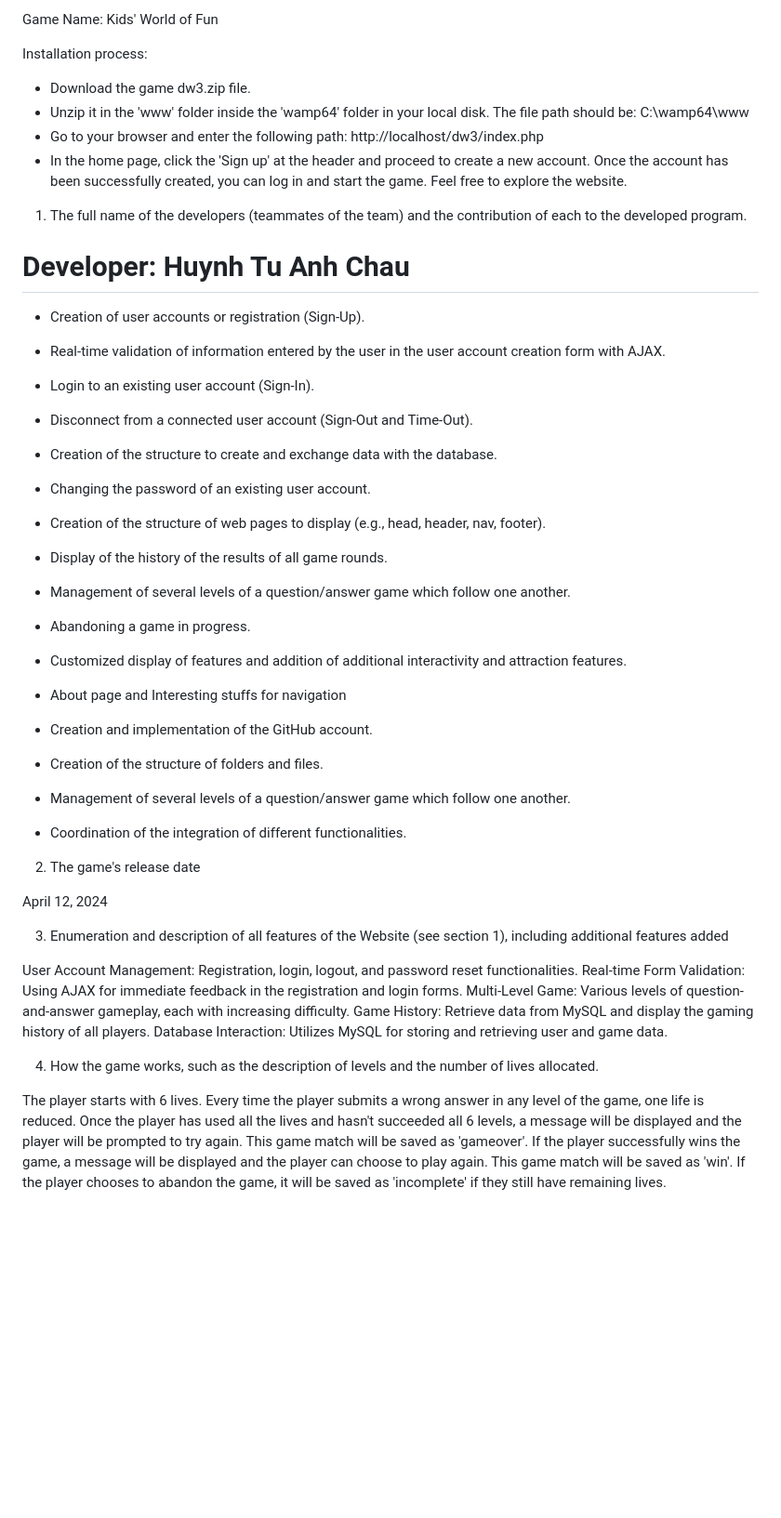
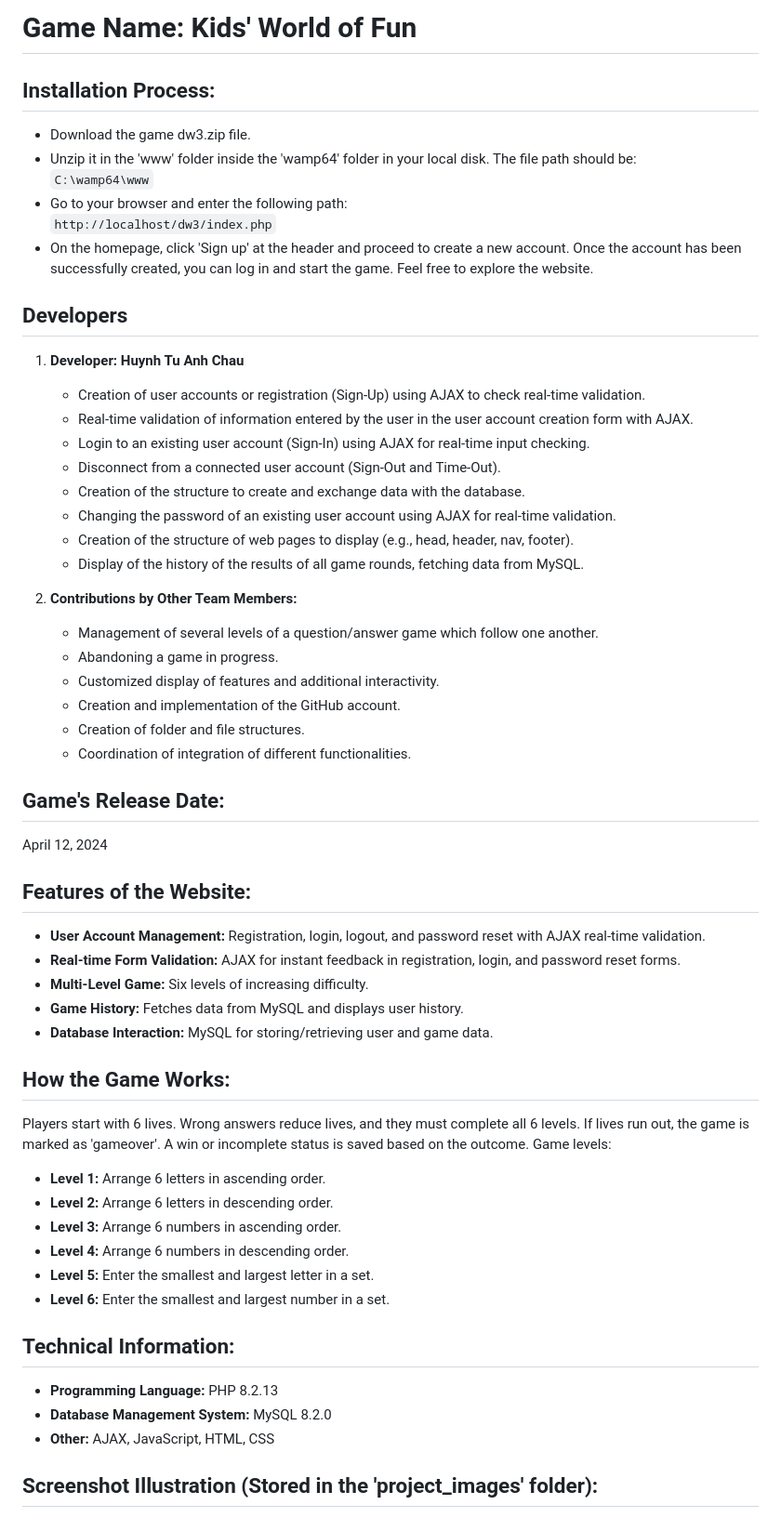
Before and after one commit to tuanh00/WebApplication_I_WinterProject, a Markdown page: README.md, the part around one of its changes. Shown at 93% size. Rendered like a GitHub page; blank space fills up the shorter version.

Commit message:
Update README.md
feat: Added additional images for improved illustration of game functionalities

```diff
--- a/README.md
+++ b/README.md
@@ -1,50 +1,55 @@
-Game Name: Kids' World of Fun
+# Game Name: Kids' World of Fun
 
-Installation process:
-
+## Installation Process:
 - Download the game dw3.zip file.
 - Unzip it in the 'www' folder inside the 'wamp64' folder in your local disk. The file path should be:
-C:\wamp64\www
+  `C:\wamp64\www`
 - Go to your browser and enter the following path:
-http://localhost/dw3/index.php
-- In the home page, click the 'Sign up' at the header and proceed to create a new account. Once the account has been successfully created, you can log in and start the game. Feel free to explore the website.
+  `http://localhost/dw3/index.php`
+- On the homepage, click 'Sign up' at the header and proceed to create a new account. Once the account has been successfully created, you can log in and start the game. Feel free to explore the website.
 
-1. The full name of the developers (teammates of the team) and the contribution of each to the developed program.
+## Developers
+1. **Developer: Huynh Tu Anh Chau**
+   - Creation of user accounts or registration (Sign-Up) using AJAX to check real-time validation.
+   - Real-time validation of information entered by the user in the user account creation form with AJAX.
+   - Login to an existing user account (Sign-In) using AJAX for real-time input checking.
+   - Disconnect from a connected user account (Sign-Out and Time-Out).
+   - Creation of the structure to create and exchange data with the database.
+   - Changing the password of an existing user account using AJAX for real-time validation.
+   - Creation of the structure of web pages to display (e.g., head, header, nav, footer).
+   - Display of the history of the results of all game rounds, fetching data from MySQL.
 
-# Developer: Huynh Tu Anh Chau
-- Creation of user accounts or registration (Sign-Up).
-- Real-time validation of information entered by the user in the user account creation form with AJAX.
-- Login to an existing user account (Sign-In).
-- Disconnect from a connected user account (Sign-Out and Time-Out).
+2. **Contributions by Other Team Members:**
+   - Management of several levels of a question/answer game which follow one another.
+   - Abandoning a game in progress.
+   - Customized display of features and additional interactivity.
+   - Creation and implementation of the GitHub account.
+   - Creation of folder and file structures.
+   - Coordination of integration of different functionalities.
 
-- Creation of the structure to create and exchange data with the database.
-- Changing the password of an existing user account.
-- Creation of the structure of web pages to display (e.g., head, header, nav, footer).
-- Display of the history of the results of all game rounds.
-
-- Management of several levels of a question/answer game which follow one another.
-- Abandoning a game in progress.
-- Customized display of features and addition of additional interactivity and attraction features.
-- About page and Interesting stuffs for navigation
-
-- Creation and implementation of the GitHub account.
-- Creation of the structure of folders and files.
-- Management of several levels of a question/answer game which follow one another.
-- Coordination of the integration of different functionalities.
-
-2. The game's release date
-
+## Game's Release Date:
 April 12, 2024
 
-3. Enumeration and description of all features of the Website (see section 1), including additional features added
+## Features of the Website:
+- **User Account Management:** Registration, login, logout, and password reset with AJAX real-time validation.
+- **Real-time Form Validation:** AJAX for instant feedback in registration, login, and password reset forms.
+- **Multi-Level Game:** Six levels of increasing difficulty.
+- **Game History:** Fetches data from MySQL and displays user history.
+- **Database Interaction:** MySQL for storing/retrieving user and game data.
 
-User Account Management: Registration, login, logout, and password reset functionalities.
-Real-time Form Validation: Using AJAX for immediate feedback in the registration and login forms.
-Multi-Level Game: Various levels of question-and-answer gameplay, each with increasing difficulty.
-Game History: Retrieve data from MySQL and display the gaming history of all players.
-Database Interaction: Utilizes MySQL for storing and retrieving user and game data.
+## How the Game Works:
+Players start with 6 lives. Wrong answers reduce lives, and they must complete all 6 levels. If lives run out, the game is marked as 'gameover'. A win or incomplete status is saved based on the outcome. Game levels:
+- **Level 1:** Arrange 6 letters in ascending order.
+- **Level 2:** Arrange 6 letters in descending order.
+- **Level 3:** Arrange 6 numbers in ascending order.
+- **Level 4:** Arrange 6 numbers in descending order.
+- **Level 5:** Enter the smallest and largest letter in a set.
+- **Level 6:** Enter the smallest and largest number in a set.
 
-4. How the game works, such as the description of levels and the number of lives allocated.
+## Technical Information:
+- **Programming Language:** PHP 8.2.13
+- **Database Management System:** MySQL 8.2.0
+- **Other:** AJAX, JavaScript, HTML, CSS
 
-The player starts with 6 lives. Every time the player submits a wrong answer in any level of the game, one life is reduced. Once the player has used all the lives and hasn't succeeded all 6 levels, a message will be displayed and the player will be prompted to try again. This game match will be saved as 'gameover'. If the player successfully wins the game, a message will be displayed and the player can choose to play again. This game match will be saved as 'win'. If the player chooses to abandon the game, it will be saved as 'incomplete' if they still have remaining lives.
+## Screenshot Illustration (Stored in the 'project_images' folder):
 
```
Also changed, not shown: other parts of README.md (+39 -17 lines).
